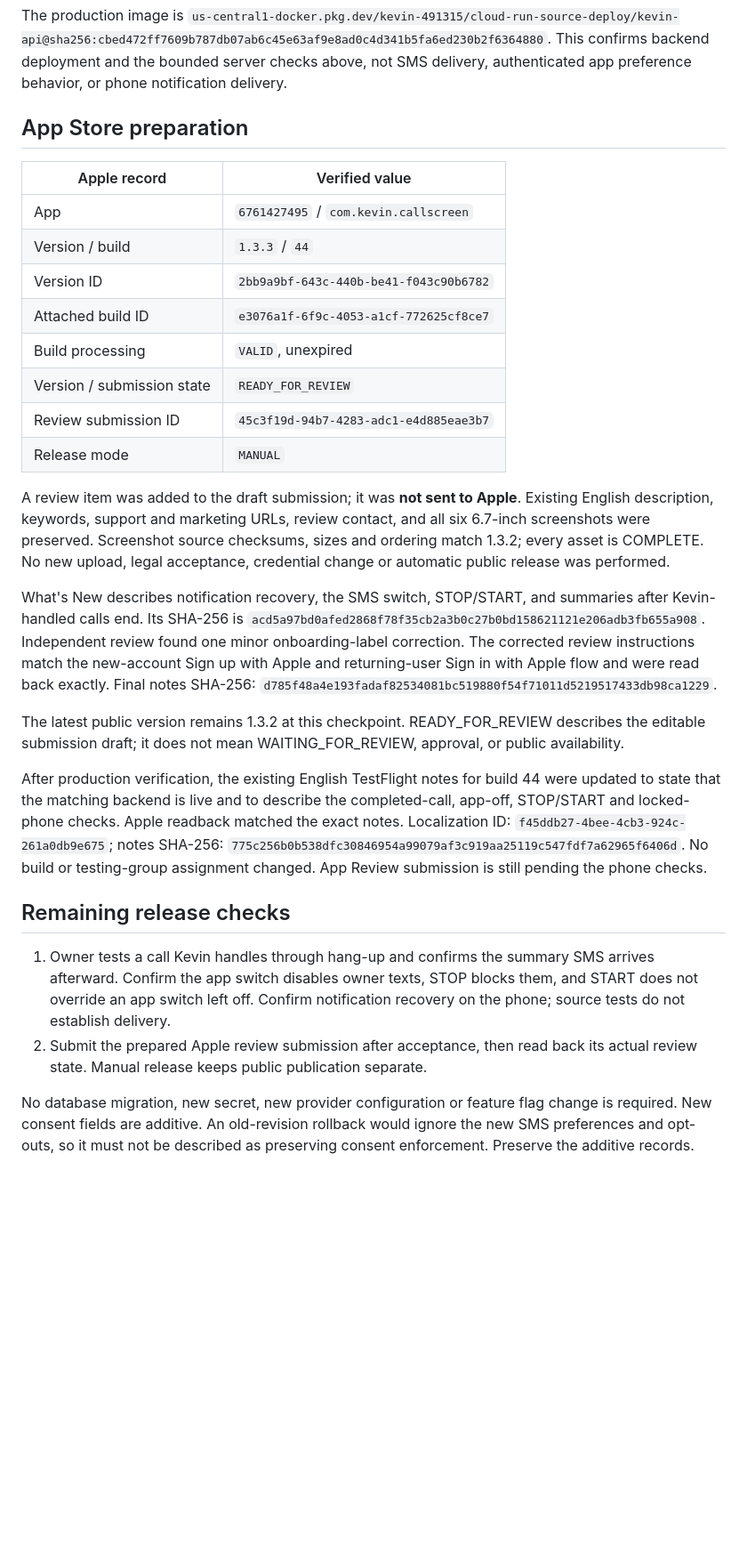
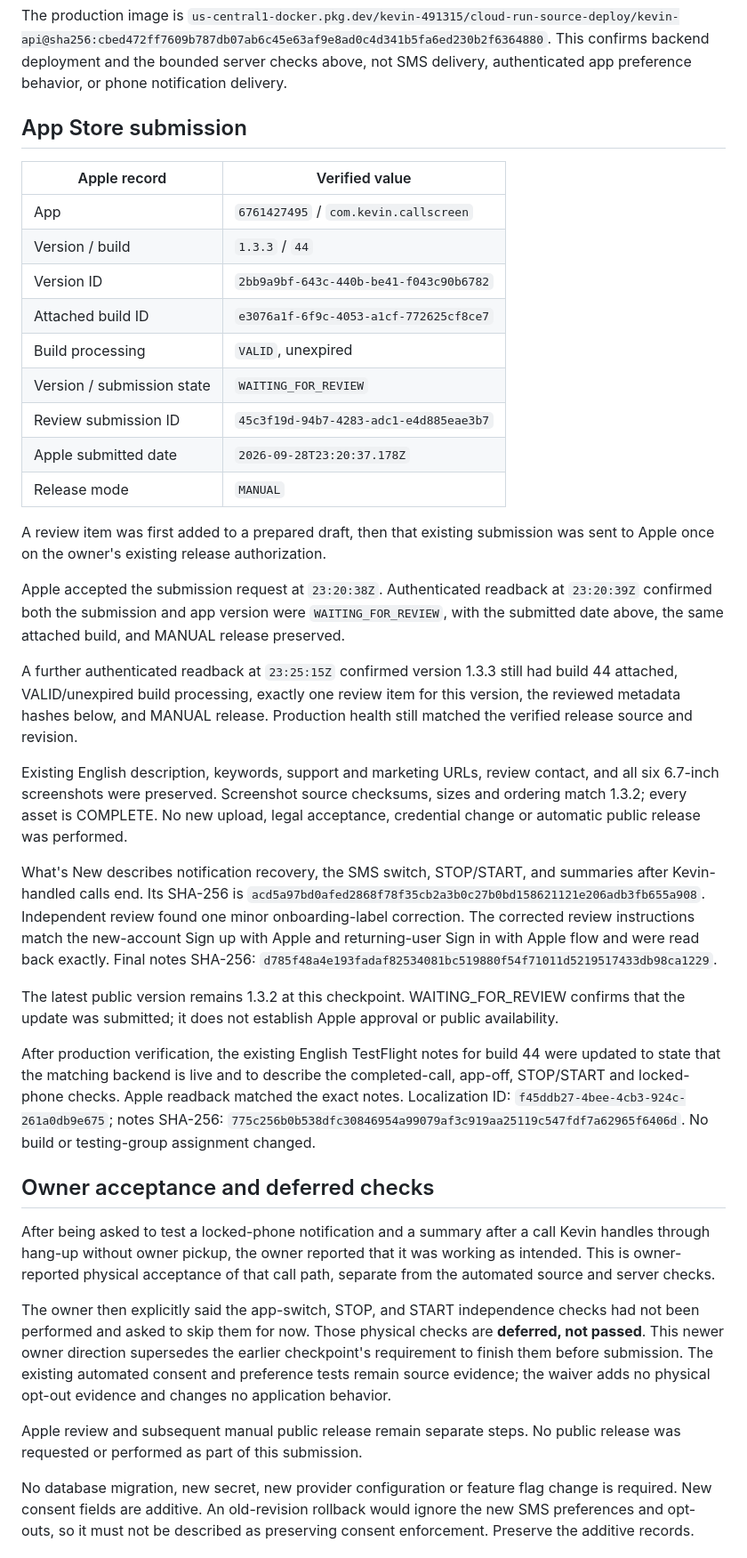
Before and after one commit to delimatsuo/heykevin, a Markdown page: docs/releases/2026-09-28-sms-release-preparation.md, the part around one of its changes. Shown at 89% size. Drawn GitHub-style; blank space fills up the shorter version.

Commit message:
docs: record iOS 44 App Review submission

```diff
--- a/docs/releases/2026-09-28-sms-release-preparation.md
+++ b/docs/releases/2026-09-28-sms-release-preparation.md
@@ -88,7 +90,7 @@ The production image is
 This confirms backend deployment and the bounded server checks above, not SMS
 delivery, authenticated app preference behavior, or phone notification delivery.
 
-## App Store preparation
+## App Store submission
 
 | Apple record | Verified value |
 | --- | --- |
@@ -97,11 +99,24 @@ delivery, authenticated app preference behavior, or phone notification delivery.
 | Version ID | `2bb9a9bf-643c-440b-be41-f043c90b6782` |
 | Attached build ID | `e3076a1f-6f9c-4053-a1cf-772625cf8ce7` |
 | Build processing | `VALID`, unexpired |
-| Version / submission state | `READY_FOR_REVIEW` |
+| Version / submission state | `WAITING_FOR_REVIEW` |
 | Review submission ID | `45c3f19d-94b7-4283-adc1-e4d885eae3b7` |
+| Apple submitted date | `2026-09-28T23:20:37.178Z` |
 | Release mode | `MANUAL` |
 
-A review item was added to the draft submission; it was **not sent to Apple**.
+A review item was first added to a prepared draft, then that existing submission
+was sent to Apple once on the owner's existing release authorization.
+
+Apple accepted the submission request at `23:20:38Z`. Authenticated readback at
+`23:20:39Z` confirmed both the submission and app version were
+`WAITING_FOR_REVIEW`, with the submitted date above, the same attached build, and
+MANUAL release preserved.
+
+A further authenticated readback at `23:25:15Z` confirmed version 1.3.3 still
+had build 44 attached, VALID/unexpired build processing, exactly one review item
+for this version, the reviewed metadata hashes below, and MANUAL release.
+Production health still matched the verified release source and revision.
+
 Existing English description, keywords, support and marketing URLs, review
 contact, and all six 6.7-inch screenshots were preserved. Screenshot source
 checksums, sizes and ordering match 1.3.2; every asset is COMPLETE. No new upload,
@@ -115,9 +130,9 @@ review instructions match the new-account Sign up with Apple and returning-user
 Sign in with Apple flow and were read back exactly. Final notes SHA-256:
 `d785f48a4e193fadaf82534081bc519880f54f71011d5219517433db98ca1229`.
 
-The latest public version remains 1.3.2 at this checkpoint. READY_FOR_REVIEW
-describes the editable submission draft; it does not mean WAITING_FOR_REVIEW,
-approval, or public availability.
+The latest public version remains 1.3.2 at this checkpoint. WAITING_FOR_REVIEW
+confirms that the update was submitted; it does not establish Apple approval or
+public availability.
 
 After production verification, the existing English TestFlight notes for build
 44 were updated to state that the matching backend is live and to describe the
@@ -125,17 +140,24 @@ completed-call, app-off, STOP/START and locked-phone checks. Apple readback matc
 the exact notes. Localization ID: `f45ddb27-4bee-4cb3-924c-261a0db9e675`;
 notes SHA-256:
 `775c256b0b538dfc30846954a99079af3c919aa25119c547fdf7a62965f6406d`.
-No build or testing-group assignment changed. App Review submission is still
-pending the phone checks.
+No build or testing-group assignment changed.
 
-## Remaining release checks
+## Owner acceptance and deferred checks
 
-1. Owner tests a call Kevin handles through hang-up and confirms the summary SMS
-   arrives afterward. Confirm the app switch disables owner texts, STOP blocks
-   them, and START does not override an app switch left off. Confirm notification
-   recovery on the phone; source tests do not establish delivery.
-2. Submit the prepared Apple review submission after acceptance, then read back
-   its actual review state. Manual release keeps public publication separate.
+After being asked to test a locked-phone notification and a summary after a call
+Kevin handles through hang-up without owner pickup, the owner reported that it
+was working as intended. This is owner-reported physical acceptance of that
+call path, separate from the automated source and server checks.
+
+The owner then explicitly said the app-switch, STOP, and START independence
+checks had not been performed and asked to skip them for now. Those physical
+checks are **deferred, not passed**. This newer owner direction supersedes the
+earlier checkpoint's requirement to finish them before submission. The existing
+automated consent and preference tests remain source evidence; the waiver adds
+no physical opt-out evidence and changes no application behavior.
+
+Apple review and subsequent manual public release remain separate steps. No
+public release was requested or performed as part of this submission.
 
 No database migration, new secret, new provider configuration or feature flag
 change is required. New consent fields are additive. An old-revision rollback
```
Also changed, not shown: other parts of docs/releases/2026-09-28-sms-release-preparation.md (+6 -4 lines).
